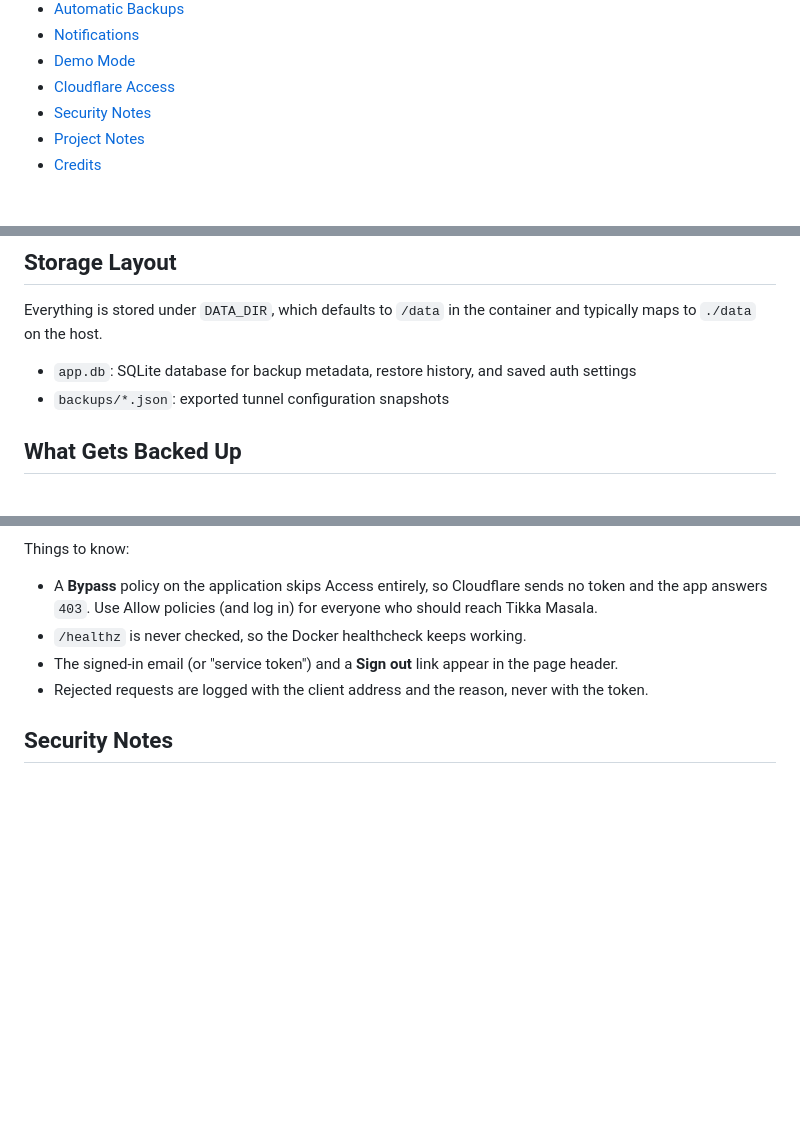
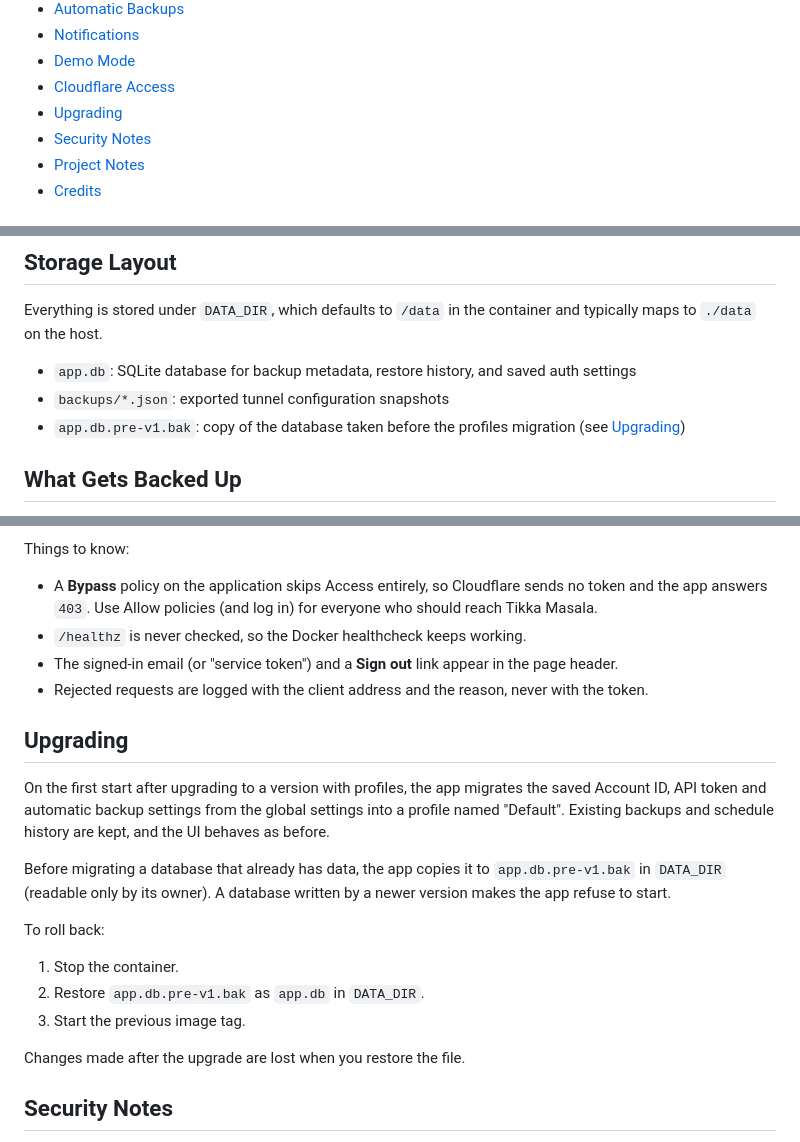
Before and after one commit to gioxx/TikkaMasala, a Markdown page: README.md, 3 parts joined by grey strips. Rendered like a GitHub page; blank space fills up the shorter version.

Commit message:
docs: describe the profiles migration and rollback

```diff
--- a/README.md
+++ b/README.md
@@ -29,6 +29,7 @@ Website: <https://tikkamasala.gioxx.org>
 - [Notifications](#notifications)
 - [Demo Mode](#demo-mode)
 - [Cloudflare Access](#cloudflare-access)
+- [Upgrading](#upgrading)
 - [Security Notes](#security-notes)
 - [Project Notes](#project-notes)
 - [Credits](#credits)
@@ -198,6 +199,7 @@ Everything is stored under `DATA_DIR`, which defaults to `/data` in the containe
 
 - `app.db`: SQLite database for backup metadata, restore history, and saved auth settings
 - `backups/*.json`: exported tunnel configuration snapshots
+- `app.db.pre-v1.bak`: copy of the database taken before the profiles migration (see [Upgrading](#upgrading))
 
 ## What Gets Backed Up
 
@@ -393,6 +395,20 @@ Things to know:
 - The signed-in email (or "service token") and a **Sign out** link appear in the page header.
 - Rejected requests are logged with the client address and the reason, never with the token.
 
+## Upgrading
+
+On the first start after upgrading to a version with profiles, the app migrates the saved Account ID, API token and automatic backup settings from the global settings into a profile named "Default". Existing backups and schedule history are kept, and the UI behaves as before.
+
+Before migrating a database that already has data, the app copies it to `app.db.pre-v1.bak` in `DATA_DIR` (readable only by its owner). A database written by a newer version makes the app refuse to start.
+
+To roll back:
+
+1. Stop the container.
+2. Restore `app.db.pre-v1.bak` as `app.db` in `DATA_DIR`.
+3. Start the previous image tag.
+
+Changes made after the upgrade are lost when you restore the file.
+
 ## Security Notes
 
 - The API token is never persisted in plaintext in the database by current versions of the app.
```
